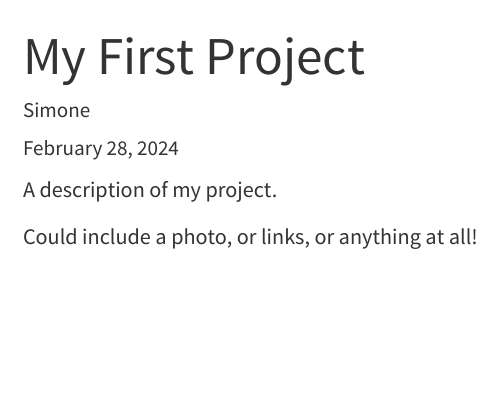
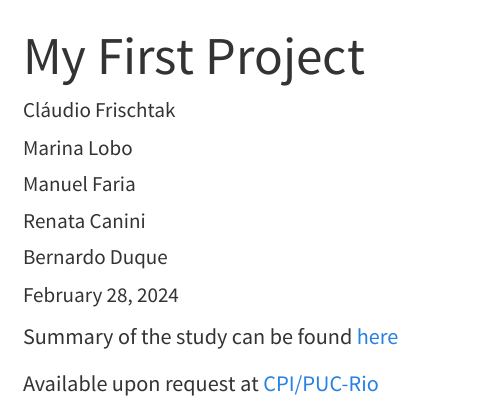
Before and after one commit to bernardo-duque/bernardo-duque.github.io, a Quarto document (research/project-1.qmd): the page in a window 1100 px wide, from its top. Rendered offline with R 4.5, knitr and Pandoc in place of Quarto, with nearby package versions; menus at the side of the page are left out.

Commit message:
ferrograo

```diff
--- a/research/project-1.qmd
+++ b/research/project-1.qmd
@@ -1,9 +1,14 @@
 ---
 title: "My First Project"
-author: Simone
+author:
+    - Cláudio Frischtak
+    - Marina Lobo
+    - Manuel Faria
+    - Renata Canini
+    - Bernardo Duque
 date: "February 28, 2024"
 ---
 
-A description of my project.
+Summary of the study can be found [here](https://www.climatepolicyinitiative.org/wp-content/uploads/2020/09/Ferrograo-Weaknesses-and-Lessons-Learned-in-Implementing-a-Sustainable-Infrastructure-Agenda.pdf)
 
-Could include a photo, or links, or anything at all!
+Available upon request at [CPI/PUC-Rio](https://www.climatepolicyinitiative.org/pt-br/regioes/brasil/)
```
